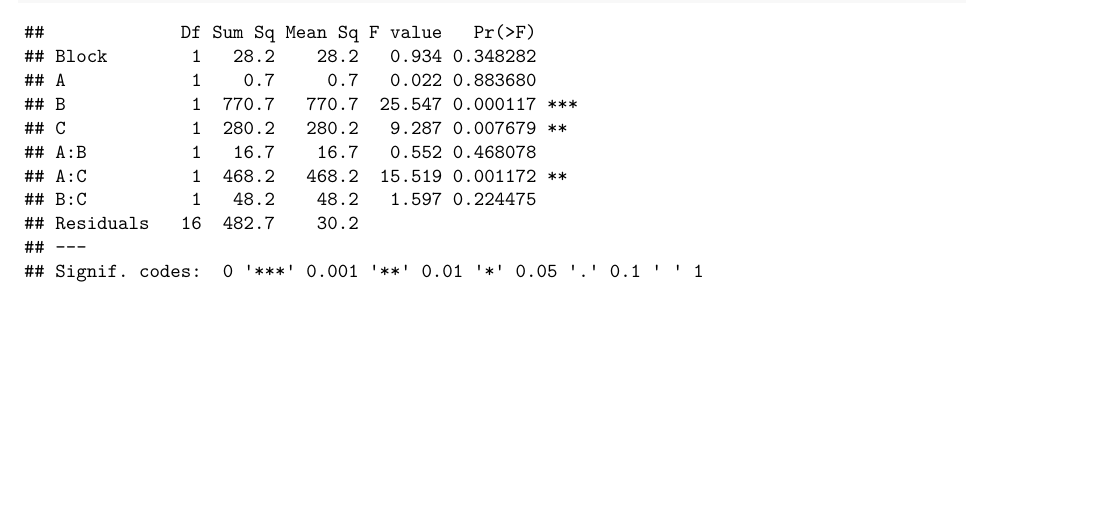
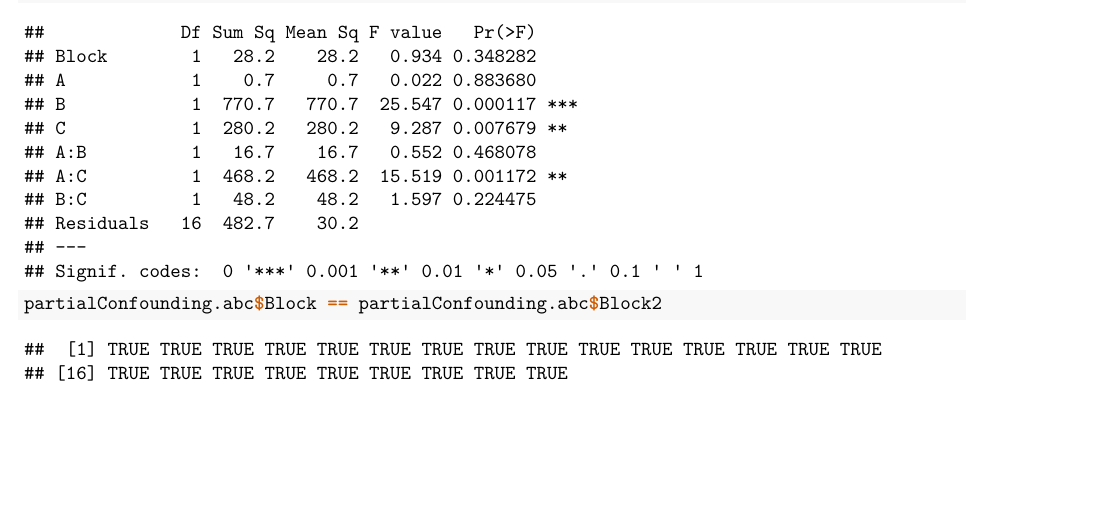
Before and after one commit to emmjia/HCH7-JLEM-Math447, an R Markdown document (HCH7-JLEM-Math447.Rmd): part of page 18 of 18, cut so that both start at the same text. Rendered offline with R 4.5, knitr and Pandoc, then LaTeX, with nearby package versions.

Commit message:
added Block and Block2 comparison

````diff
--- a/HCH7-JLEM-Math447.Rmd
+++ b/HCH7-JLEM-Math447.Rmd
@@ -315,4 +315,6 @@ partialConfounding.abc$C <-coded(partialConfounding.abc$C)
 
 partialConfounding.abc$Block2 <- ifelse(partialConfounding.abc$A * partialConfounding.abc$B * partialConfounding.abc$C < 0, 1, 2)
 summary(aov(yield ~ Block + A * B * C, partialConfounding.abc))
+
+partialConfounding.abc$Block == partialConfounding.abc$Block2
 ```
````
